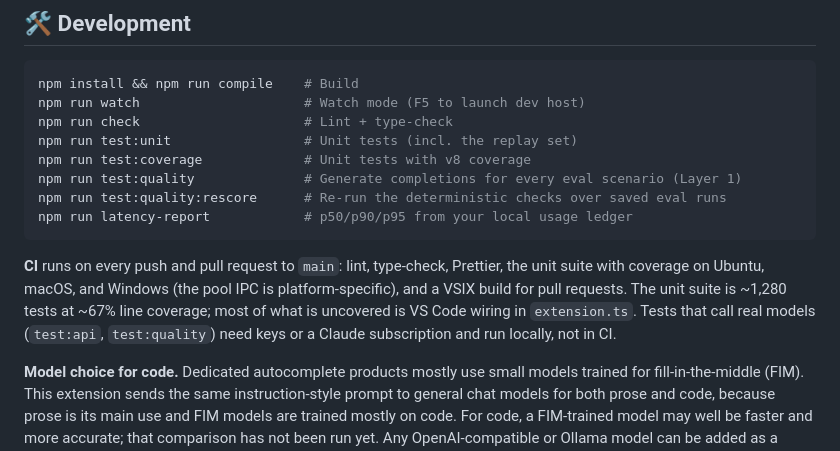
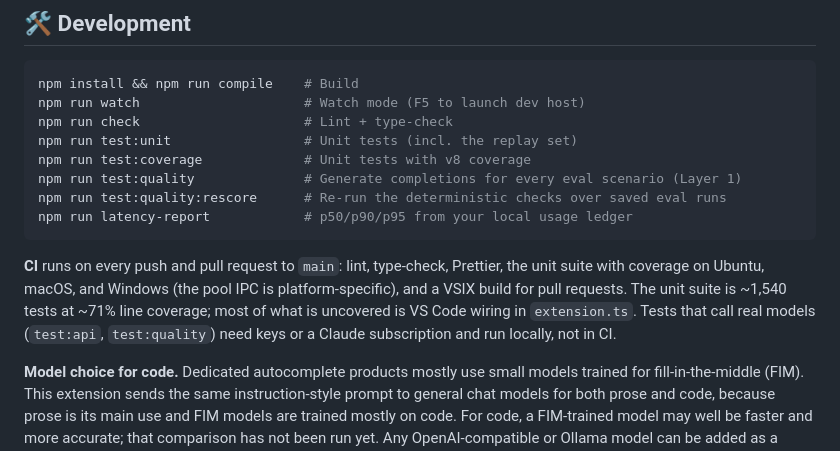
Before and after one commit to trentmcnitt/bespoke-ai-vscode-ext, a Markdown page: README.md, the part around the change. GitHub-like rendering.

Commit message:
docs(README): current test count and coverage (~1,540 tests, ~71% lines)

````diff
--- a/README.md
+++ b/README.md
@@ -401,7 +401,7 @@ npm run test:quality:rescore      # Re-run the deterministic checks over saved e
 npm run latency-report            # p50/p90/p95 from your local usage ledger
 ```
 
-**CI** runs on every push and pull request to `main`: lint, type-check, Prettier, the unit suite with coverage on Ubuntu, macOS, and Windows (the pool IPC is platform-specific), and a VSIX build for pull requests. The unit suite is ~1,280 tests at ~67% line coverage; most of what is uncovered is VS Code wiring in `extension.ts`. Tests that call real models (`test:api`, `test:quality`) need keys or a Claude subscription and run locally, not in CI.
+**CI** runs on every push and pull request to `main`: lint, type-check, Prettier, the unit suite with coverage on Ubuntu, macOS, and Windows (the pool IPC is platform-specific), and a VSIX build for pull requests. The unit suite is ~1,540 tests at ~71% line coverage; most of what is uncovered is VS Code wiring in `extension.ts`. Tests that call real models (`test:api`, `test:quality`) need keys or a Claude subscription and run locally, not in CI.
 
 **Model choice for code.** Dedicated autocomplete products mostly use small models trained for fill-in-the-middle (FIM). This extension sends the same instruction-style prompt to general chat models for both prose and code, because prose is its main use and FIM models are trained mostly on code. For code, a FIM-trained model may well be faster and more accurate; that comparison has not been run yet. Any OpenAI-compatible or Ollama model can be added as a custom preset, and `bespokeAI.codeOverride` can route code to it.
 
````
